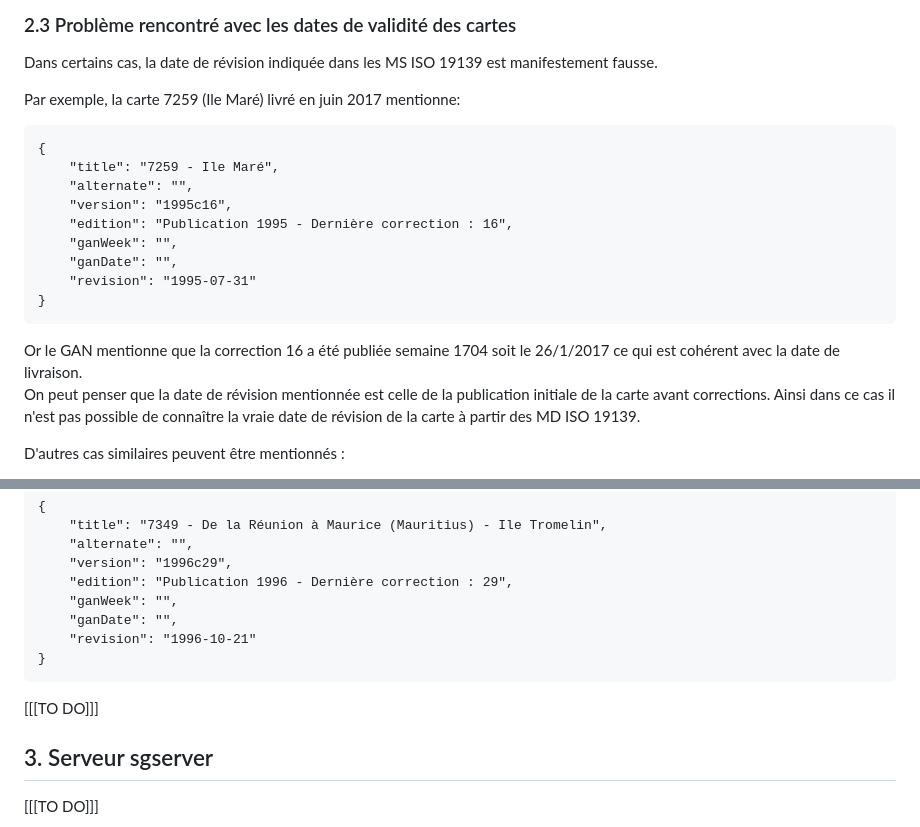
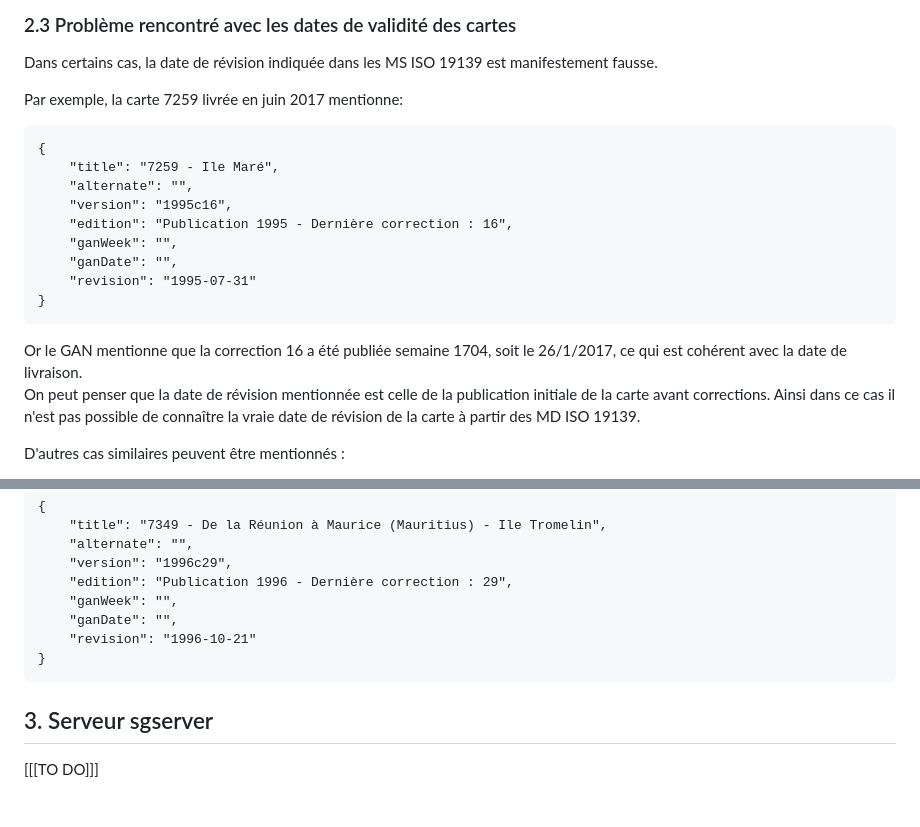
Before and after one commit to benoitdavidfr/shomgt, a Markdown page: sgserver2/README.md, 2 parts joined by grey strips. Drawn GitHub-style; blank space fills up the shorter version.

Commit message:
amélioration de la doc

```diff
--- a/sgserver2/README.md
+++ b/sgserver2/README.md
@@ -85,7 +85,7 @@ Exemple d'un fichier pour lequel le champ `alternate` est défini
 ### 2.3 Problème rencontré avec les dates de validité des cartes
 Dans certains cas, la date de révision indiquée dans les MS ISO 19139 est manifestement fausse.
 
-Par exemple, la carte 7259 (Ile Maré) livré en juin 2017 mentionne:
+Par exemple, la carte 7259 livrée en juin 2017 mentionne:
 
     {
         "title": "7259 - Ile Maré",
@@ -97,8 +97,8 @@ Par exemple, la carte 7259 (Ile Maré) livré en juin 2017 mentionne:
         "revision": "1995-07-31"
     }
 
-Or le GAN mentionne que la correction 16 a été publiée semaine 1704 soit le 26/1/2017 ce qui est cohérent
-avec la date de livraison.
+Or le GAN mentionne que la correction 16 a été publiée semaine 1704, soit le 26/1/2017,
+ce qui est cohérent avec la date de livraison.
 On peut penser que la date de révision mentionnée est celle de la publication initiale de la carte avant corrections.
 Ainsi dans ce cas il n'est pas possible de connaître la vraie date de révision de la carte à partir des MD ISO 19139.
 
@@ -128,8 +128,6 @@ Carte 7349, correction 29, publiée selon le GAN semaine 2039
         "revision": "1996-10-21"
     }
 
-[[[TO DO]]]
-
 ## 3. Serveur sgserver
 [[[TO DO]]]
 
```
